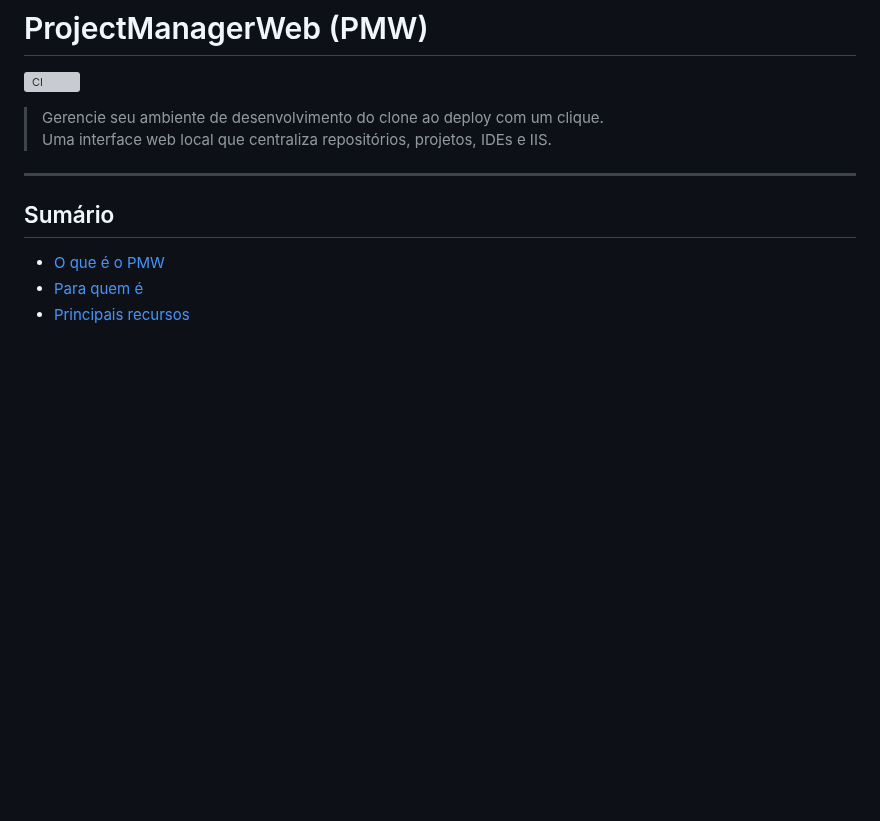
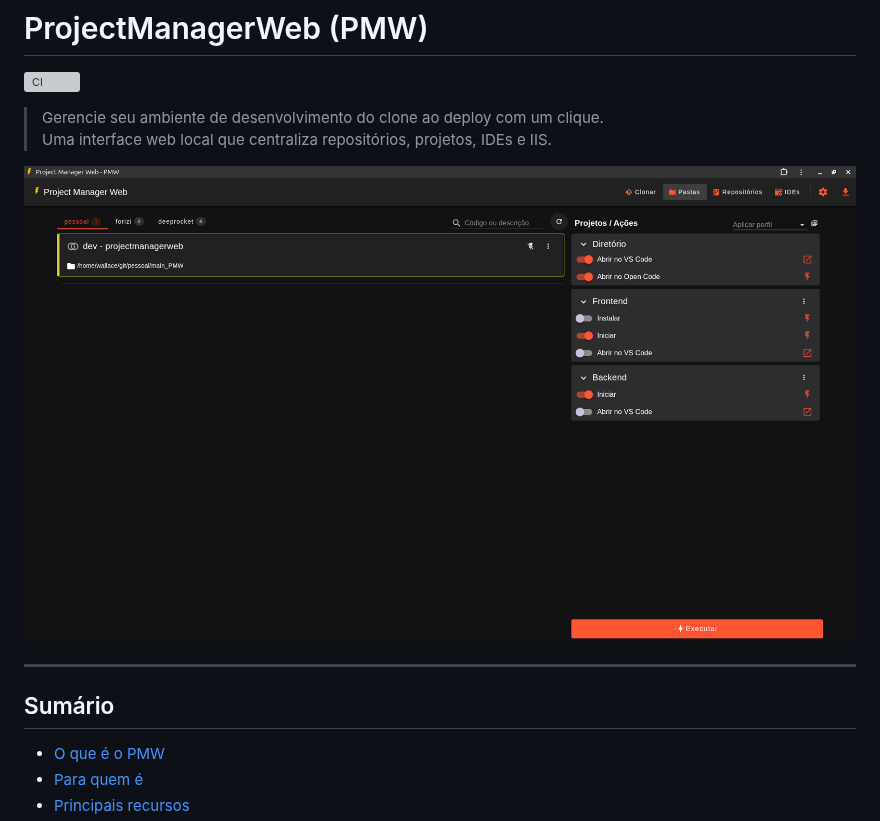
Before and after one commit to wallaceSW11/ProjectManagerWeb, a Markdown page: README.md, the part around the change. Drawn GitHub-style; pictures changed too: pmw.png (added); blank space fills up the shorter version; grey boxes are pictures that could not be loaded.

```diff
--- a/README.md
+++ b/README.md
@@ -4,6 +4,8 @@
 
 > Gerencie seu ambiente de desenvolvimento do clone ao deploy com um clique.
 > Uma interface web local que centraliza repositórios, projetos, IDEs e IIS.
+
+![PMW Screenshot](pmw.png)
 
 ---
 
```
Also changed, not shown: 1 other file.
